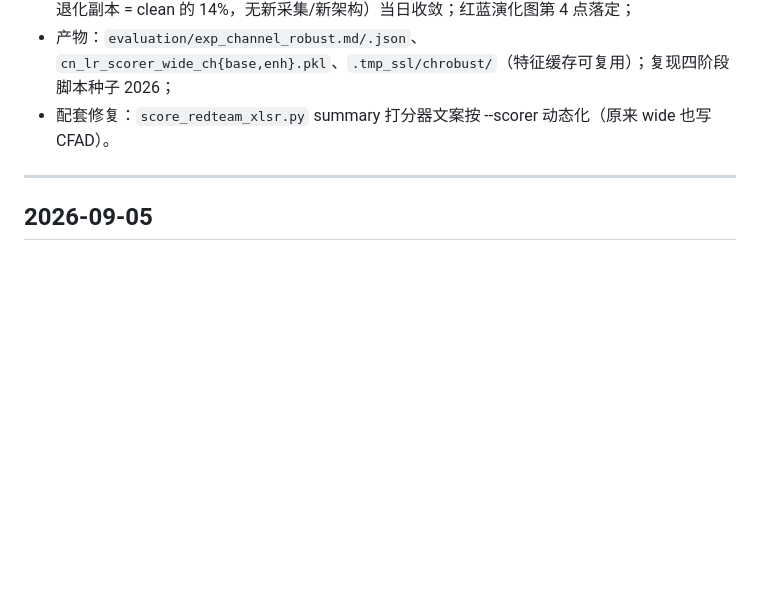
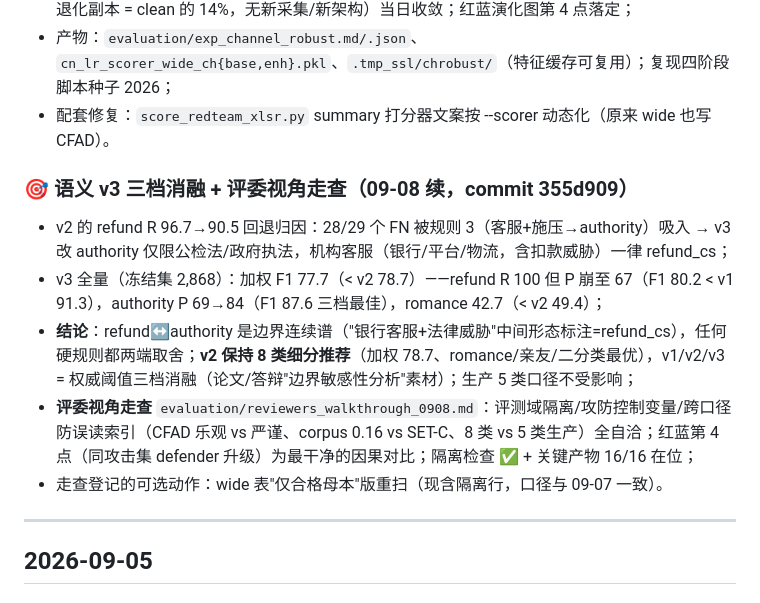
Before and after one commit to Liiiyonx/vericall, a Markdown page: docs/开发进度存档.md, the part around the change. GitHub-like rendering; blank space fills up the shorter version.

Commit message:
docs: 台账v3三档消融+走查落账

```diff
--- a/docs/开发进度存档.md
+++ b/docs/开发进度存档.md
@@ -31,6 +31,14 @@
 - 意义：第 3 轮盲区（amr 22.7% 三次一致）的"11 月电话信道增强训练立项"以最低成本（+7,500 退化副本 = clean 的 14%，无新采集/新架构）当日收敛；红蓝演化图第 4 点落定；
 - 产物：`evaluation/exp_channel_robust.md/.json`、`cn_lr_scorer_wide_ch{base,enh}.pkl`、`.tmp_ssl/chrobust/`（特征缓存可复用）；复现四阶段脚本种子 2026；
 - 配套修复：`score_redteam_xlsr.py` summary 打分器文案按 --scorer 动态化（原来 wide 也写 CFAD）。
+
+### 🎯 语义 v3 三档消融 + 评委视角走查（09-08 续，commit 355d909）
+
+- v2 的 refund R 96.7→90.5 回退归因：28/29 个 FN 被规则 3（客服+施压→authority）吸入 → v3 改 authority 仅限公检法/政府执法，机构客服（银行/平台/物流，含扣款威胁）一律 refund_cs；
+- v3 全量（冻结集 2,868）：加权 F1 77.7（< v2 78.7）——refund R 100 但 P 崩至 67（F1 80.2 < v1 91.3），authority P 69→84（F1 87.6 三档最佳），romance 42.7（< v2 49.4）；
+- **结论**：refund↔authority 是边界连续谱（"银行客服+法律威胁"中间形态标注=refund_cs），任何硬规则都两端取舍；**v2 保持 8 类细分推荐**（加权 78.7、romance/亲友/二分类最优），v1/v2/v3 = 权威阈值三档消融（论文/答辩"边界敏感性分析"素材）；生产 5 类口径不受影响；
+- **评委视角走查** `evaluation/reviewers_walkthrough_0908.md`：评测域隔离/攻防控制变量/跨口径防误读索引（CFAD 乐观 vs 严谨、corpus 0.16 vs SET-C、8 类 vs 5 类生产）全自洽；红蓝第 4 点（同攻击集 defender 升级）为最干净的因果对比；隔离检查 ✅ + 关键产物 16/16 在位；
+- 走查登记的可选动作：wide 表"仅合格母本"版重扫（现含隔离行，口径与 09-07 一致）。
 
 ---
 
```
